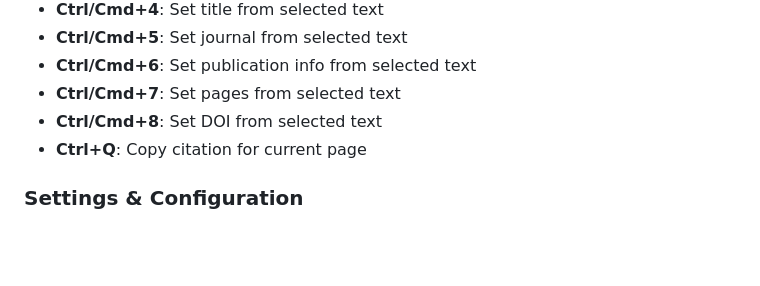
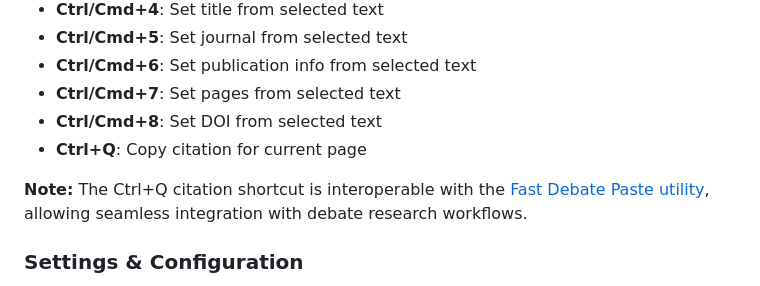
Before and after one commit to ant981228/research-tracker-extension, a Markdown page: README.md, the part around the change. Rendered like a GitHub page; blank space fills up the shorter version.

Commit message:
Add Fast Debate Paste integration note to README
Added note about Ctrl+Q citation shortcut interoperability with Fast Debate Paste utility for debate research workflows.

🤖 Generated with [Claude Code](https://claude.com/claude-code)

Co-Authored-By: Claude <noreply@anthropic.com>

```diff
--- a/README.md
+++ b/README.md
@@ -98,6 +98,8 @@ Research Tracker helps you document your research process by automatically track
 - **Ctrl/Cmd+7**: Set pages from selected text
 - **Ctrl/Cmd+8**: Set DOI from selected text
 - **Ctrl+Q**: Copy citation for current page
+
+**Note:** The Ctrl+Q citation shortcut is interoperable with the [Fast Debate Paste utility](https://debate-decoded.ghost.io/leveling-up-verbatim/), allowing seamless integration with debate research workflows.
 
 ### Settings & Configuration
 - **Citation Settings**: Choose citation format (APA, MLA, Chicago, Harvard, IEEE, or custom)
```
